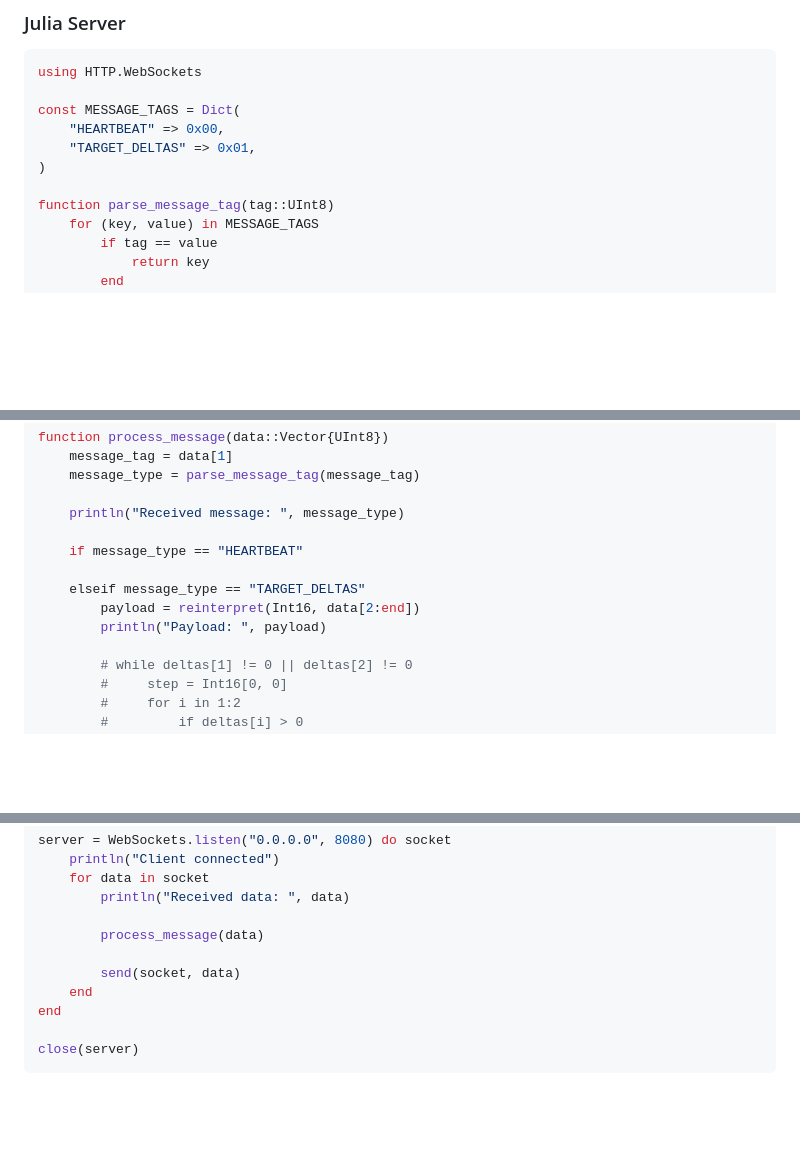
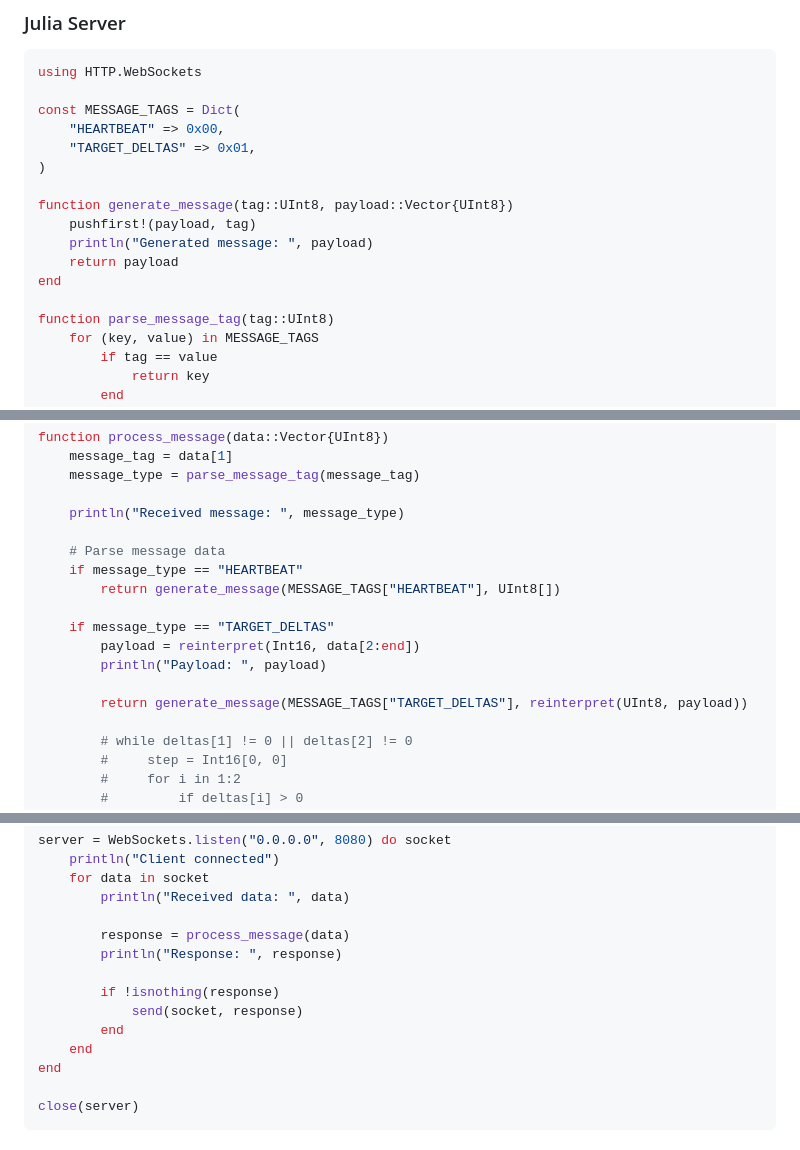
Before and after one commit to p4p-83/docs, a Markdown page: docs/4 — logbooks/James' Logbook.md, 3 parts joined by grey strips. Drawn GitHub-style; blank space fills up the shorter version.

Commit message:
docs(obsidian): :memo: add response message mechanism

```diff
--- a/docs/4 — logbooks/James' Logbook.md
+++ b/docs/4 — logbooks/James' Logbook.md
@@ -1849,6 +1849,12 @@ const MESSAGE_TAGS = Dict(
     "TARGET_DELTAS" => 0x01,
 )
 
+function generate_message(tag::UInt8, payload::Vector{UInt8})
+    pushfirst!(payload, tag)
+    println("Generated message: ", payload)
+    return payload
+end
+
 function parse_message_tag(tag::UInt8)
     for (key, value) in MESSAGE_TAGS
         if tag == value
@@ -1868,11 +1874,15 @@ function process_message(data::Vector{UInt8})
 
     println("Received message: ", message_type)
 
+    # Parse message data
     if message_type == "HEARTBEAT"
-
-    elseif message_type == "TARGET_DELTAS"
+        return generate_message(MESSAGE_TAGS["HEARTBEAT"], UInt8[])
+
+    if message_type == "TARGET_DELTAS"
         payload = reinterpret(Int16, data[2:end])
         println("Payload: ", payload)
+
+        return generate_message(MESSAGE_TAGS["TARGET_DELTAS"], reinterpret(UInt8, payload))
 
         # while deltas[1] != 0 || deltas[2] != 0
         #     step = Int16[0, 0]
@@ -1896,9 +1906,12 @@ server = WebSockets.listen("0.0.0.0", 8080) do socket
     for data in socket
         println("Received data: ", data)
 
-        process_message(data)
-
-        send(socket, data)
+        response = process_message(data)
+        println("Response: ", response)
+
+        if !isnothing(response)
+            send(socket, response)
+        end
     end
 end
 
```
